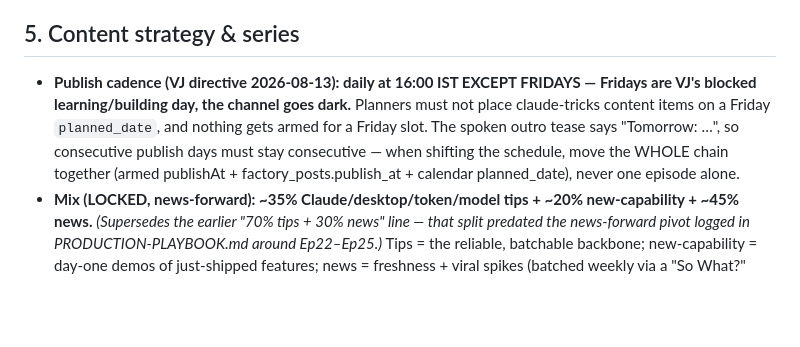
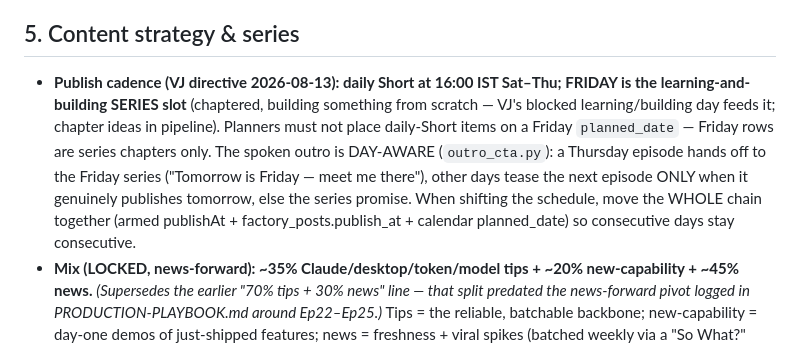
Before and after one commit to vijenderpanda/Ai-youtube-pipeline, a Markdown page: channels/claude-tricks/BRAND-BIBLE.md, the part around the change. GitHub-like rendering; blank space fills up the shorter version.

Commit message:
docs(claude-tricks): Friday = learning-and-building series slot, not dark
Supersedes the goes-dark wording: dailies Sat-Thu, Friday carries the
chaptered from-scratch series; Thursday outro hands off to it (day-aware).

Co-Authored-By: Claude Fable 5 <noreply@anthropic.com>

```diff
--- a/channels/claude-tricks/BRAND-BIBLE.md
+++ b/channels/claude-tricks/BRAND-BIBLE.md
@@ -37,7 +37,7 @@
 - **Captions:** word-by-word **karaoke**, ALL-CAPS heavy condensed sans (Anton/Bebas), thick dark stroke, 1–3 words at a time, active word flips white → **electric magenta**. Burned from ElevenLabs timestamps (character-level → grouped into words).
 
 ## 5. Content strategy & series
-- **Publish cadence (VJ directive 2026-08-13): daily at 16:00 IST EXCEPT FRIDAYS — Fridays are VJ's blocked learning/building day, the channel goes dark.** Planners must not place claude-tricks content items on a Friday `planned_date`, and nothing gets armed for a Friday slot. The spoken outro tease says "Tomorrow: …", so consecutive publish days must stay consecutive — when shifting the schedule, move the WHOLE chain together (armed publishAt + factory_posts.publish_at + calendar planned_date), never one episode alone.
+- **Publish cadence (VJ directive 2026-08-13): daily Short at 16:00 IST Sat–Thu; FRIDAY is the learning-and-building SERIES slot** (chaptered, building something from scratch — VJ's blocked learning/building day feeds it; chapter ideas in pipeline). Planners must not place daily-Short items on a Friday `planned_date` — Friday rows are series chapters only. The spoken outro is DAY-AWARE (`outro_cta.py`): a Thursday episode hands off to the Friday series ("Tomorrow is Friday — meet me there"), other days tease the next episode ONLY when it genuinely publishes tomorrow, else the series promise. When shifting the schedule, move the WHOLE chain together (armed publishAt + factory_posts.publish_at + calendar planned_date) so consecutive days stay consecutive.
 - **Mix (LOCKED, news-forward): ~35% Claude/desktop/token/model tips + ~20% new-capability + ~45% news.** _(Supersedes the earlier "70% tips + 30% news" line — that split predated the news-forward pivot logged in PRODUCTION-PLAYBOOK.md around Ep22–Ep25.)_ Tips = the reliable, batchable backbone; new-capability = day-one demos of just-shipped features; news = freshness + viral spikes (batched weekly via a "So What?" filter — one story → what it changes for your workflow + one action).
 - **Recurring series (→ named playlists):**
   - **Prompt Teardown** (flagship): a weak prompt on screen, rebuilt live, visibly better output.
```
